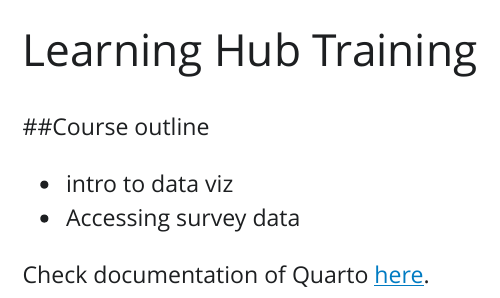
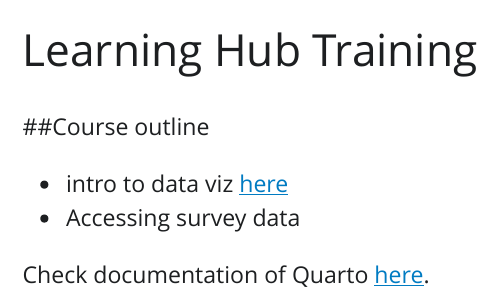
Before and after one commit to daza-seto/training_seto, a Quarto document (index.qmd): the page in a window 1100 px wide, from its top. The pictures show the output file index.html that the author committed with the source, opened offline; Quarto's library style sheets are replaced by a plain one without menus.

Commit message:
update link

```diff
--- a/index.qmd
+++ b/index.qmd
@@ -5,7 +5,7 @@ format: html
 
 ##Course outline
 
-- intro to data viz
+- intro to data viz [here](Intro_to_Quarto_2.html)
 - Accessing survey data
 
 Check documentation of Quarto [here](https://quarto.org).
```
Also changed, not shown: index.html.
